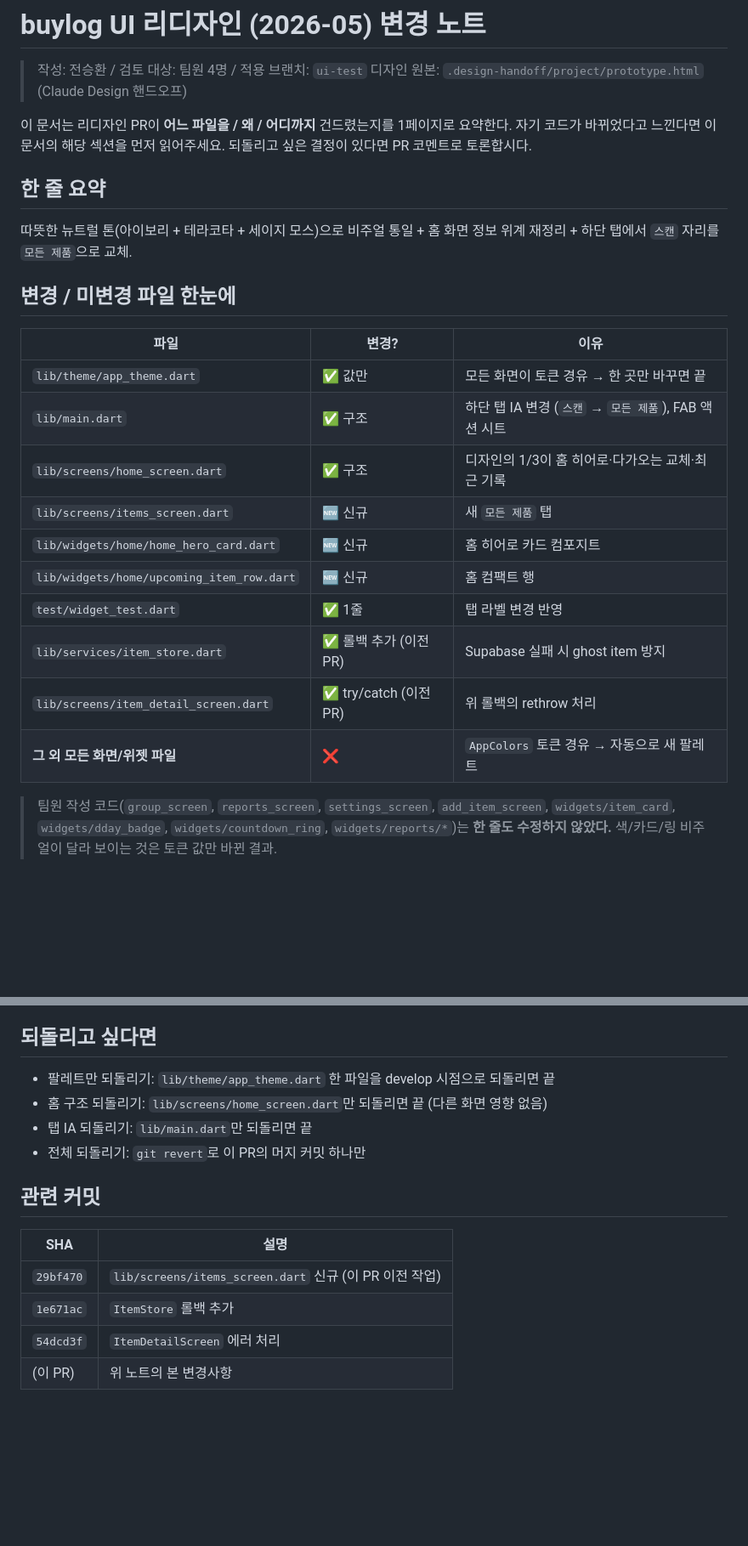
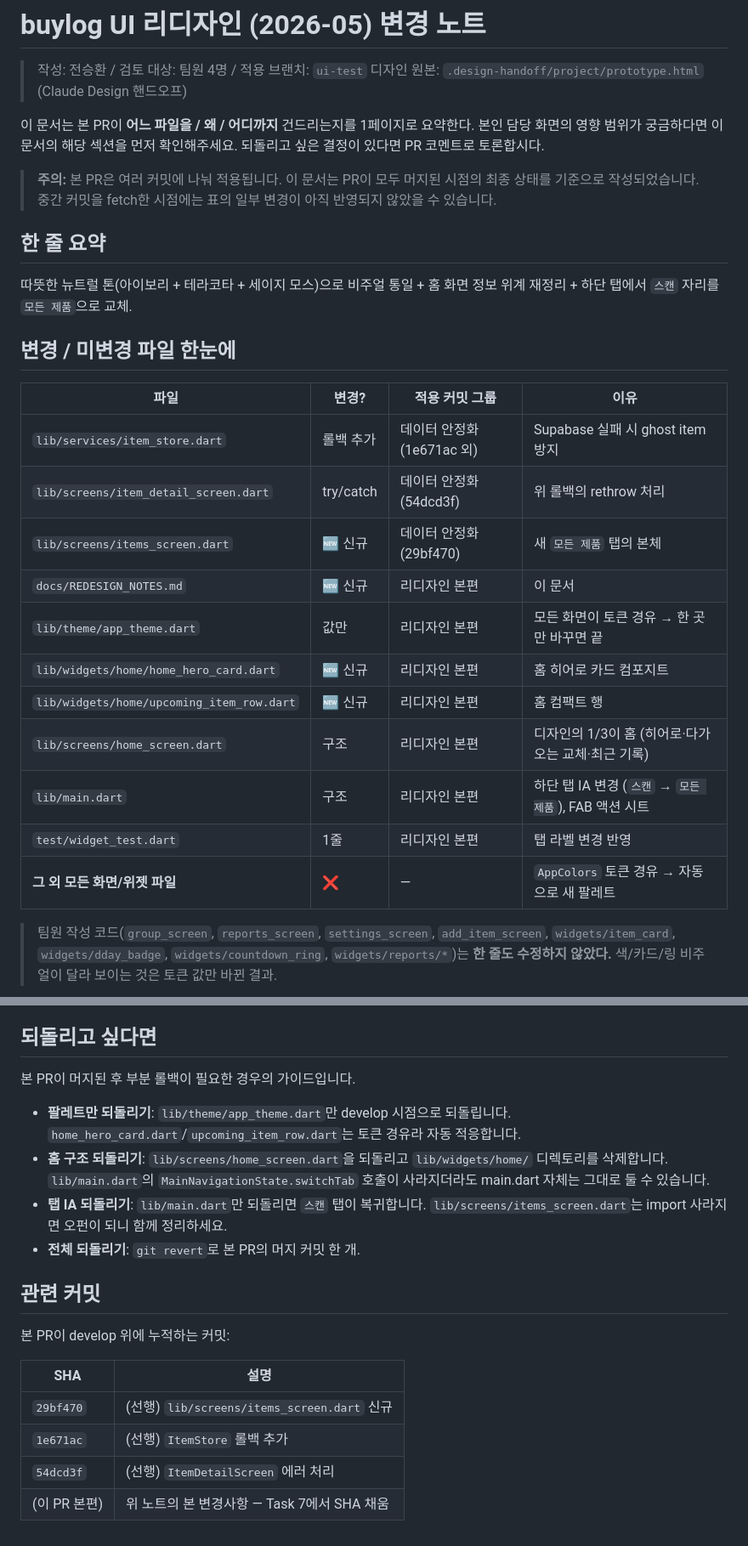
Before and after one commit to hwankr/buylog, a Markdown page: docs/REDESIGN_NOTES.md, 2 parts joined by grey strips. Shown at 85% size. Rendered like a GitHub page; blank space fills up the shorter version.

Commit message:
docs: refine REDESIGN_NOTES temporal framing
코덱스 어드버서리얼 리뷰 반영:
- 본 PR이 여러 커밋에 나눠 적용됨을 도입부에 명시
- 변경 파일 표에 적용 커밋 그룹 컬럼 추가 (선행 작업 vs 리디자인 본편)
- 되돌리기 안내를 머지 후 기준으로 정정 (홈 위젯 디렉토리 삭제 등 누락 보강)
- '이전 PR' 표현을 '선행 커밋'으로 정정 (3개 모두 본 PR diff에 포함)
- 도입 문장을 영향 확인 중심으로 톤 조정

```diff
--- a/docs/REDESIGN_NOTES.md
+++ b/docs/REDESIGN_NOTES.md
@@ -3,7 +3,9 @@
 > 작성: 전승환 / 검토 대상: 팀원 4명 / 적용 브랜치: `ui-test`
 > 디자인 원본: `.design-handoff/project/prototype.html` (Claude Design 핸드오프)
 
-이 문서는 리디자인 PR이 **어느 파일을 / 왜 / 어디까지** 건드렸는지를 1페이지로 요약한다. 자기 코드가 바뀌었다고 느낀다면 이 문서의 해당 섹션을 먼저 읽어주세요. 되돌리고 싶은 결정이 있다면 PR 코멘트로 토론합시다.
+이 문서는 본 PR이 **어느 파일을 / 왜 / 어디까지** 건드리는지를 1페이지로 요약한다. 본인 담당 화면의 영향 범위가 궁금하다면 이 문서의 해당 섹션을 먼저 확인해주세요. 되돌리고 싶은 결정이 있다면 PR 코멘트로 토론합시다.
+
+> **주의:** 본 PR은 여러 커밋에 나눠 적용됩니다. 이 문서는 PR이 모두 머지된 시점의 최종 상태를 기준으로 작성되었습니다. 중간 커밋을 fetch한 시점에는 표의 일부 변경이 아직 반영되지 않았을 수 있습니다.
 
 ## 한 줄 요약
 
@@ -11,18 +13,19 @@
 
 ## 변경 / 미변경 파일 한눈에
 
-| 파일 | 변경? | 이유 |
-| --- | --- | --- |
-| `lib/theme/app_theme.dart` | ✅ 값만 | 모든 화면이 토큰 경유 → 한 곳만 바꾸면 끝 |
-| `lib/main.dart` | ✅ 구조 | 하단 탭 IA 변경 (`스캔` → `모든 제품`), FAB 액션 시트 |
-| `lib/screens/home_screen.dart` | ✅ 구조 | 디자인의 1/3이 홈 히어로·다가오는 교체·최근 기록 |
-| `lib/screens/items_screen.dart` | 🆕 신규 | 새 `모든 제품` 탭 |
-| `lib/widgets/home/home_hero_card.dart` | 🆕 신규 | 홈 히어로 카드 컴포지트 |
-| `lib/widgets/home/upcoming_item_row.dart` | 🆕 신규 | 홈 컴팩트 행 |
-| `test/widget_test.dart` | ✅ 1줄 | 탭 라벨 변경 반영 |
-| `lib/services/item_store.dart` | ✅ 롤백 추가 (이전 PR) | Supabase 실패 시 ghost item 방지 |
-| `lib/screens/item_detail_screen.dart` | ✅ try/catch (이전 PR) | 위 롤백의 rethrow 처리 |
-| **그 외 모든 화면/위젯 파일** | ❌ | `AppColors` 토큰 경유 → 자동으로 새 팔레트 |
+| 파일 | 변경? | 적용 커밋 그룹 | 이유 |
+| --- | --- | --- | --- |
+| `lib/services/item_store.dart` | 롤백 추가 | 데이터 안정화 (1e671ac 외) | Supabase 실패 시 ghost item 방지 |
+| `lib/screens/item_detail_screen.dart` | try/catch | 데이터 안정화 (54dcd3f) | 위 롤백의 rethrow 처리 |
+| `lib/screens/items_screen.dart` | 🆕 신규 | 데이터 안정화 (29bf470) | 새 `모든 제품` 탭의 본체 |
+| `docs/REDESIGN_NOTES.md` | 🆕 신규 | 리디자인 본편 | 이 문서 |
+| `lib/theme/app_theme.dart` | 값만 | 리디자인 본편 | 모든 화면이 토큰 경유 → 한 곳만 바꾸면 끝 |
+| `lib/widgets/home/home_hero_card.dart` | 🆕 신규 | 리디자인 본편 | 홈 히어로 카드 컴포지트 |
+| `lib/widgets/home/upcoming_item_row.dart` | 🆕 신규 | 리디자인 본편 | 홈 컴팩트 행 |
+| `lib/screens/home_screen.dart` | 구조 | 리디자인 본편 | 디자인의 1/3이 홈 (히어로·다가오는 교체·최근 기록) |
+| `lib/main.dart` | 구조 | 리디자인 본편 | 하단 탭 IA 변경 (`스캔` → `모든 제품`), FAB 액션 시트 |
+| `test/widget_test.dart` | 1줄 | 리디자인 본편 | 탭 라벨 변경 반영 |
+| **그 외 모든 화면/위젯 파일** | ❌ | — | `AppColors` 토큰 경유 → 자동으로 새 팔레트 |
 
 > 팀원 작성 코드(`group_screen`, `reports_screen`, `settings_screen`, `add_item_screen`, `widgets/item_card`, `widgets/dday_badge`, `widgets/countdown_ring`, `widgets/reports/*`)는 **한 줄도 수정하지 않았다.** 색/카드/링 비주얼이 달라 보이는 것은 토큰 값만 바뀐 결과.
 
@@ -56,16 +59,20 @@
 
 ## 되돌리고 싶다면
 
-- 팔레트만 되돌리기: `lib/theme/app_theme.dart` 한 파일을 develop 시점으로 되돌리면 끝
-- 홈 구조 되돌리기: `lib/screens/home_screen.dart`만 되돌리면 끝 (다른 화면 영향 없음)
-- 탭 IA 되돌리기: `lib/main.dart`만 되돌리면 끝
-- 전체 되돌리기: `git revert`로 이 PR의 머지 커밋 하나만
+본 PR이 머지된 후 부분 롤백이 필요한 경우의 가이드입니다.
+
+- **팔레트만 되돌리기**: `lib/theme/app_theme.dart`만 develop 시점으로 되돌립니다. `home_hero_card.dart`/`upcoming_item_row.dart`는 토큰 경유라 자동 적응합니다.
+- **홈 구조 되돌리기**: `lib/screens/home_screen.dart`을 되돌리고 `lib/widgets/home/` 디렉토리를 삭제합니다. `lib/main.dart`의 `MainNavigationState.switchTab` 호출이 사라지더라도 main.dart 자체는 그대로 둘 수 있습니다.
+- **탭 IA 되돌리기**: `lib/main.dart`만 되돌리면 `스캔` 탭이 복귀합니다. `lib/screens/items_screen.dart`는 import 사라지면 오펀이 되니 함께 정리하세요.
+- **전체 되돌리기**: `git revert`로 본 PR의 머지 커밋 한 개.
 
 ## 관련 커밋
 
+본 PR이 develop 위에 누적하는 커밋:
+
 | SHA | 설명 |
 | --- | --- |
-| `29bf470` | `lib/screens/items_screen.dart` 신규 (이 PR 이전 작업) |
-| `1e671ac` | `ItemStore` 롤백 추가 |
-| `54dcd3f` | `ItemDetailScreen` 에러 처리 |
-| (이 PR) | 위 노트의 본 변경사항 |
+| `29bf470` | (선행) `lib/screens/items_screen.dart` 신규 |
+| `1e671ac` | (선행) `ItemStore` 롤백 추가 |
+| `54dcd3f` | (선행) `ItemDetailScreen` 에러 처리 |
+| (이 PR 본편) | 위 노트의 본 변경사항 — Task 7에서 SHA 채움 |
```
